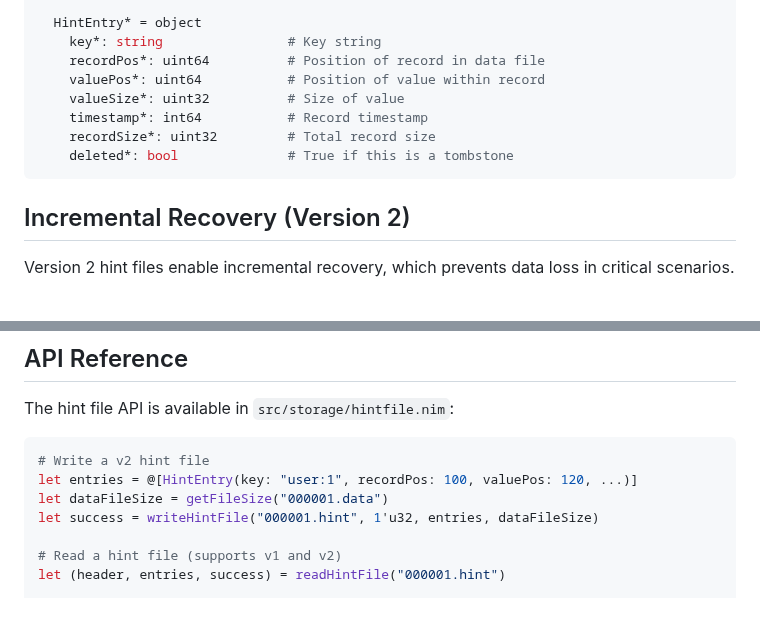
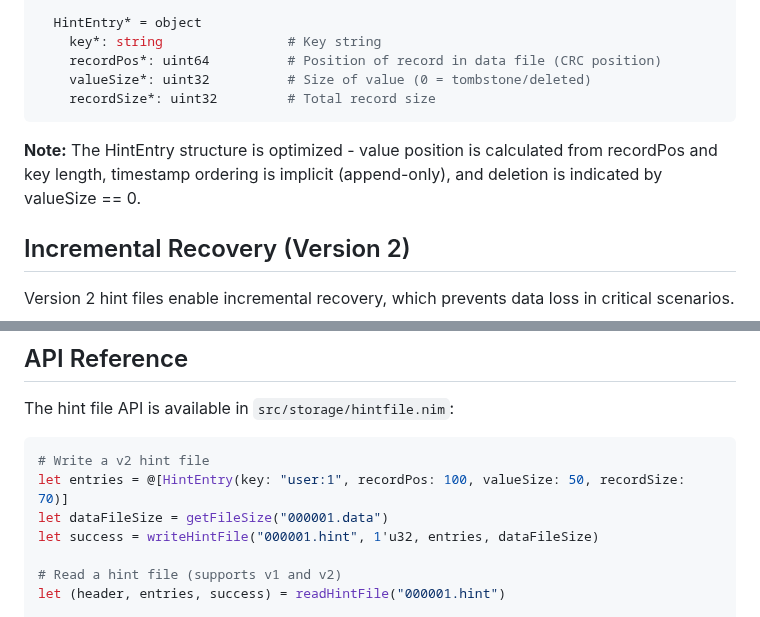
Before and after one commit to gokr/bitbarrel, a Markdown page: docs/FEATURES/hint-files.md, 2 parts joined by grey strips. GitHub-like rendering.

````diff
--- a/docs/FEATURES/hint-files.md
+++ b/docs/FEATURES/hint-files.md
@@ -93,13 +93,12 @@ type
 
   HintEntry* = object
     key*: string                # Key string
-    recordPos*: uint64          # Position of record in data file
-    valuePos*: uint64           # Position of value within record
-    valueSize*: uint32          # Size of value
-    timestamp*: int64           # Record timestamp
+    recordPos*: uint64          # Position of record in data file (CRC position)
+    valueSize*: uint32          # Size of value (0 = tombstone/deleted)
     recordSize*: uint32         # Total record size
-    deleted*: bool              # True if this is a tombstone
 ```
+
+**Note:** The HintEntry structure is optimized - value position is calculated from recordPos and key length, timestamp ordering is implicit (append-only), and deletion is indicated by valueSize == 0.
 
 ## Incremental Recovery (Version 2)
 
@@ -251,7 +250,7 @@ The hint file API is available in `src/storage/hintfile.nim`:
 
 ```nim
 # Write a v2 hint file
-let entries = @[HintEntry(key: "user:1", recordPos: 100, valuePos: 120, ...)]
+let entries = @[HintEntry(key: "user:1", recordPos: 100, valueSize: 50, recordSize: 70)]
 let dataFileSize = getFileSize("000001.data")
 let success = writeHintFile("000001.hint", 1'u32, entries, dataFileSize)
 
````
Also changed, not shown: docs/USER_GUIDE/tutorial.md (+5 -6 lines).
